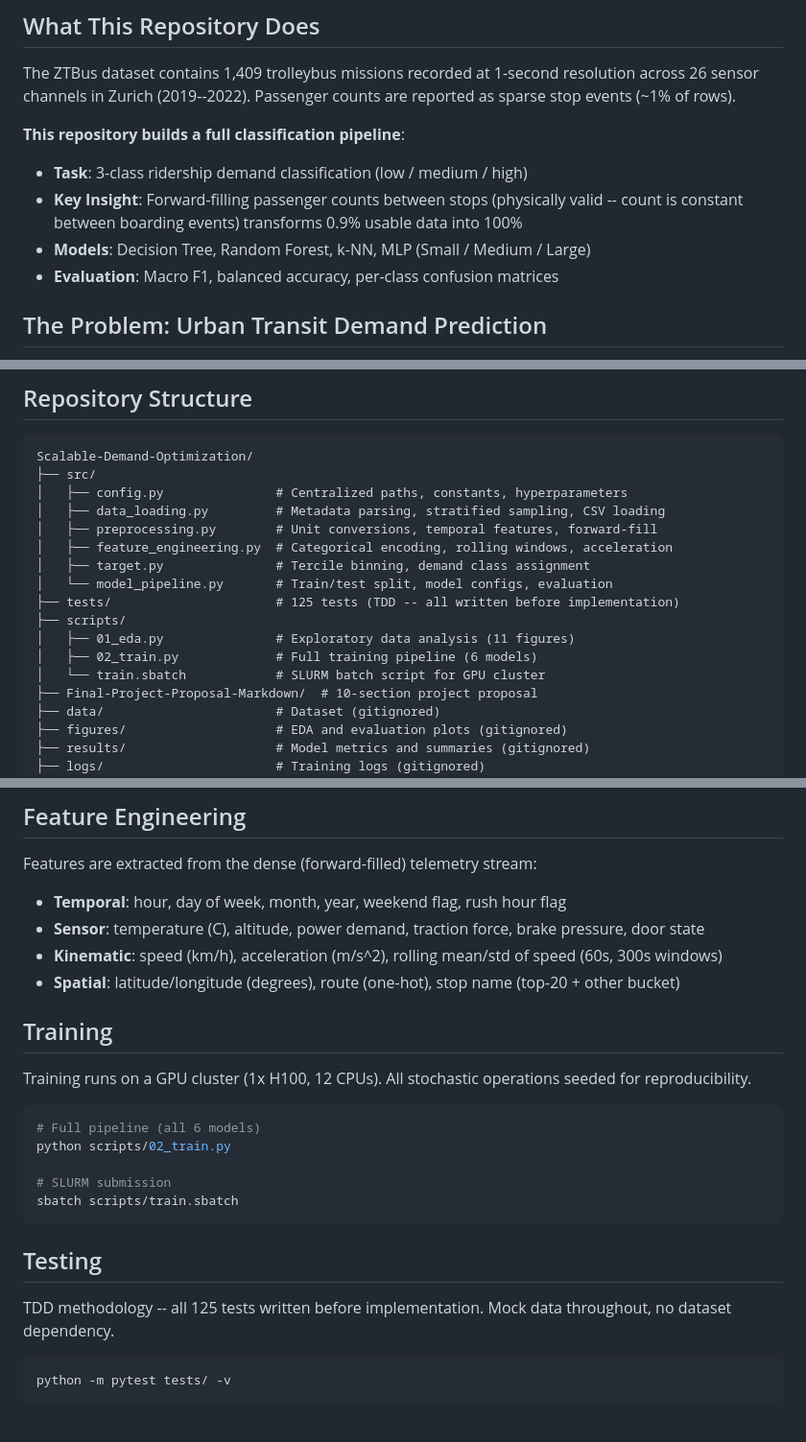
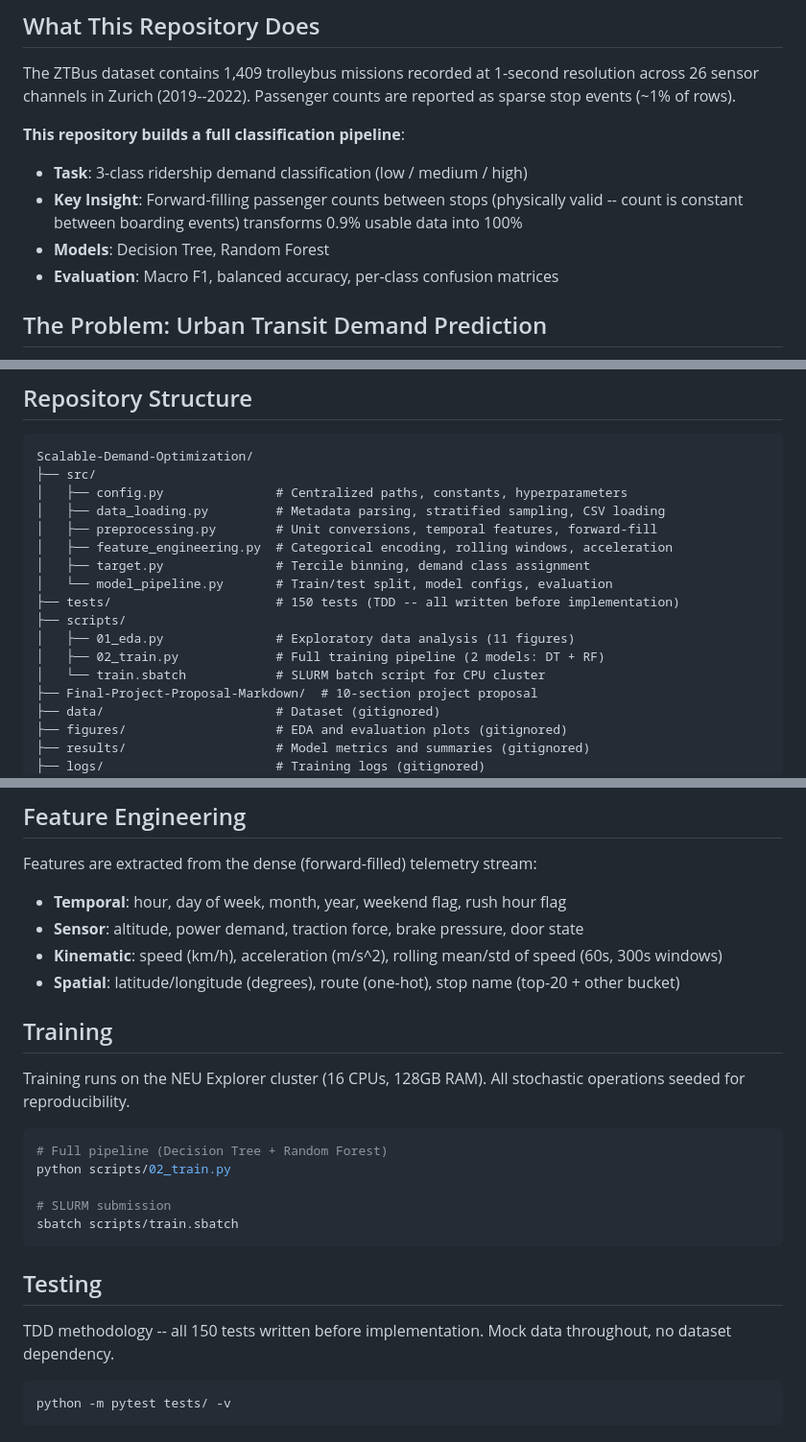
Before and after one commit to vignankamarthi/Scalable-Demand-Optimization, a Markdown page: README.md, 3 parts joined by grey strips. Shown at 96% size. Drawn GitHub-style.

Commit message:
Update docs for 2-model pipeline (DT + RF only)

````diff
--- a/README.md
+++ b/README.md
@@ -14,7 +14,7 @@ The ZTBus dataset contains 1,409 trolleybus missions recorded at 1-second resolu
 **This repository builds a full classification pipeline**:
 - **Task**: 3-class ridership demand classification (low / medium / high)
 - **Key Insight**: Forward-filling passenger counts between stops (physically valid -- count is constant between boarding events) transforms 0.9% usable data into 100%
-- **Models**: Decision Tree, Random Forest, k-NN, MLP (Small / Medium / Large)
+- **Models**: Decision Tree, Random Forest
 - **Evaluation**: Macro F1, balanced accuracy, per-class confusion matrices
 
 ## The Problem: Urban Transit Demand Prediction
@@ -40,11 +40,11 @@ Scalable-Demand-Optimization/
 │   ├── feature_engineering.py  # Categorical encoding, rolling windows, acceleration
 │   ├── target.py               # Tercile binning, demand class assignment
 │   └── model_pipeline.py       # Train/test split, model configs, evaluation
-├── tests/                      # 125 tests (TDD -- all written before implementation)
+├── tests/                      # 150 tests (TDD -- all written before implementation)
 ├── scripts/
 │   ├── 01_eda.py               # Exploratory data analysis (11 figures)
-│   ├── 02_train.py             # Full training pipeline (6 models)
-│   └── train.sbatch            # SLURM batch script for GPU cluster
+│   ├── 02_train.py             # Full training pipeline (2 models: DT + RF)
+│   └── train.sbatch            # SLURM batch script for CPU cluster
 ├── Final-Project-Proposal-Markdown/  # 10-section project proposal
 ├── data/                       # Dataset (gitignored)
 ├── figures/                    # EDA and evaluation plots (gitignored)
@@ -61,16 +61,16 @@ Scalable-Demand-Optimization/
 Features are extracted from the dense (forward-filled) telemetry stream:
 
 - **Temporal**: hour, day of week, month, year, weekend flag, rush hour flag
-- **Sensor**: temperature (C), altitude, power demand, traction force, brake pressure, door state
+- **Sensor**: altitude, power demand, traction force, brake pressure, door state
 - **Kinematic**: speed (km/h), acceleration (m/s^2), rolling mean/std of speed (60s, 300s windows)
 - **Spatial**: latitude/longitude (degrees), route (one-hot), stop name (top-20 + other bucket)
 
 ## Training
 
-Training runs on a GPU cluster (1x H100, 12 CPUs). All stochastic operations seeded for reproducibility.
+Training runs on the NEU Explorer cluster (16 CPUs, 128GB RAM). All stochastic operations seeded for reproducibility.
 
 ```bash
-# Full pipeline (all 6 models)
+# Full pipeline (Decision Tree + Random Forest)
 python scripts/02_train.py
 
 # SLURM submission
@@ -79,7 +79,7 @@ sbatch scripts/train.sbatch
 
 ## Testing
 
-TDD methodology -- all 125 tests written before implementation. Mock data throughout, no dataset dependency.
+TDD methodology -- all 150 tests written before implementation. Mock data throughout, no dataset dependency.
 
 ```bash
 python -m pytest tests/ -v
````
Also changed, not shown: other parts of README.md (+1 -1 lines), ML-EXPERIMENT_DESIGN.md (+17 -19 lines), TASK.md (deleted, +0 -140 lines).
